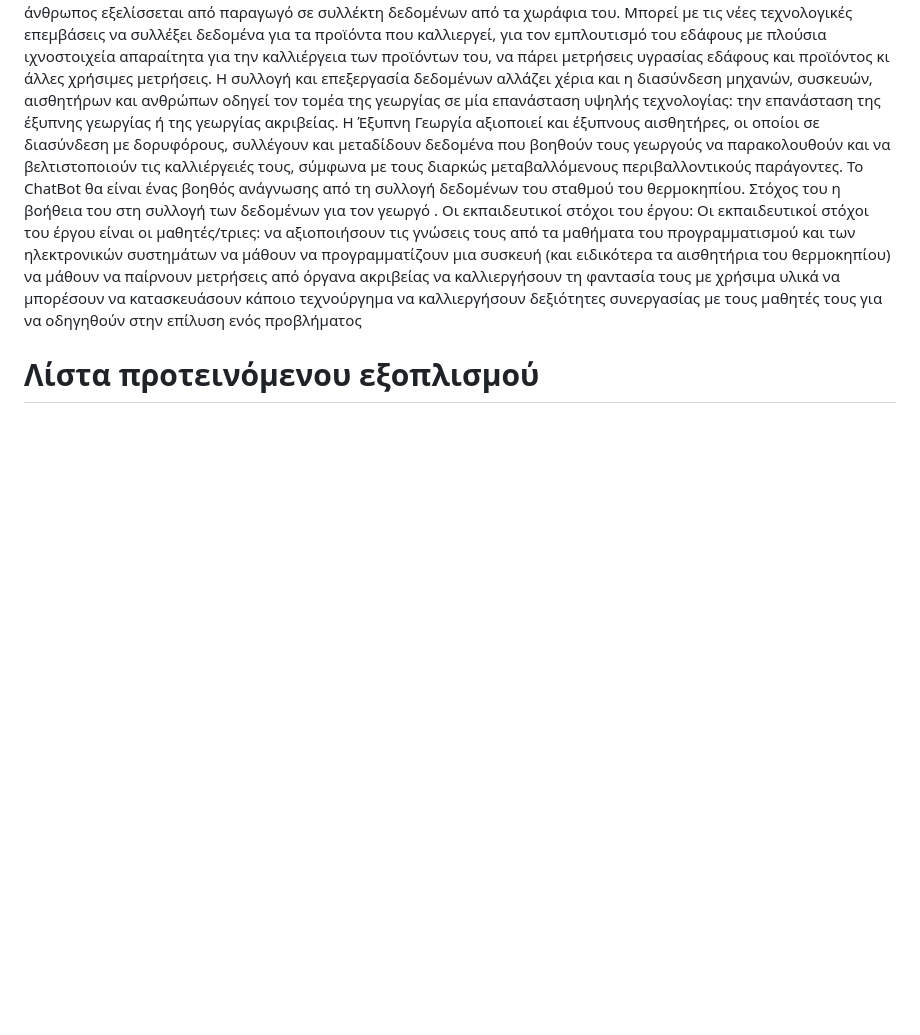
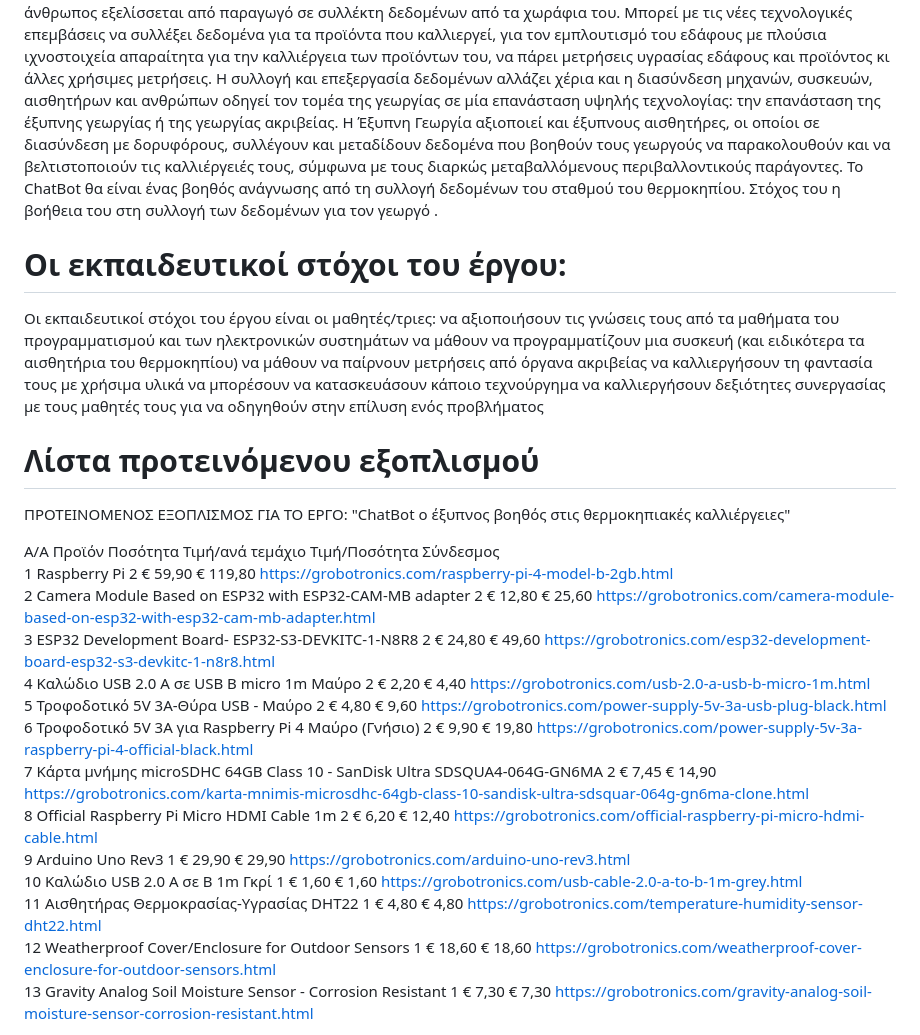
Before and after one commit to esperinoepalierapetras/chatbot-Greenhouse, a Markdown page: README.md, the part around one of its changes. Rendered like a GitHub page; blank space fills up the shorter version.

```diff
--- a/README.md
+++ b/README.md
@@ -6,12 +6,42 @@ Chatbot the intelligent assistant in greenhouse crops
 Η Έξυπνη Γεωργία αξιοποιεί και έξυπνους αισθητήρες, οι οποίοι σε διασύνδεση με δορυφόρους, συλλέγουν και μεταδίδουν δεδομένα που βοηθούν τους γεωργούς να παρακολουθούν και να βελτιστοποιούν τις καλλιέργειές τους, σύμφωνα με τους διαρκώς μεταβαλλόμενους περιβαλλοντικούς παράγοντες.
 Το ChatBot θα είναι ένας βοηθός ανάγνωσης από τη συλλογή δεδομένων του σταθμού του θερμοκηπίου.
 Στόχος του η βοήθεια του στη συλλογή των δεδομένων για τον γεωργό .
-Οι εκπαιδευτικοί στόχοι του έργου:
+# Οι εκπαιδευτικοί στόχοι του έργου:
 Οι εκπαιδευτικοί στόχοι του έργου είναι οι μαθητές/τριες:
-να αξιοποιήσουν τις γνώσεις τους από τα μαθήματα του προγραμματισμού και των ηλεκτρονικών συστημάτων
-να μάθουν να προγραμματίζουν μια συσκευή (και ειδικότερα τα αισθητήρια του θερμοκηπίου)
-να μάθουν να παίρνουν μετρήσεις από όργανα ακριβείας
-να καλλιεργήσουν τη φαντασία τους
-με χρήσιμα υλικά να μπορέσουν να κατασκευάσουν κάποιο τεχνούργημα
-να καλλιεργήσουν δεξιότητες συνεργασίας με τους μαθητές τους για να οδηγηθούν στην επίλυση ενός προβλήματος
+  να αξιοποιήσουν τις γνώσεις τους από τα μαθήματα του προγραμματισμού και των ηλεκτρονικών συστημάτων
+  να μάθουν να προγραμματίζουν μια συσκευή (και ειδικότερα τα αισθητήρια του θερμοκηπίου)
+  να μάθουν να παίρνουν μετρήσεις από όργανα ακριβείας
+  να καλλιεργήσουν τη φαντασία τους
+  με χρήσιμα υλικά να μπορέσουν να κατασκευάσουν κάποιο τεχνούργημα
+  να καλλιεργήσουν δεξιότητες συνεργασίας με τους μαθητές τους για να οδηγηθούν στην επίλυση ενός προβλήματος
 # Λίστα προτεινόμενου εξοπλισμού
+ΠΡΟΤΕΙΝΟΜΕΝΟΣ ΕΞΟΠΛΙΣΜΟΣ ΓΙΑ ΤΟ ΕΡΓΟ: "ChatBot ο έξυπνος βοηθός στις θερμοκηπιακές καλλιέργειες"
+
+
+Α/Α	Προϊόν	                                                       Ποσότητα	    Τιμή/ανά τεμάχιο	   Τιμή/Ποσότητα	     Σύνδεσμος
+1	Raspberry Pi	                                                      2	           € 59,90	             € 119,80	          https://grobotronics.com/raspberry-pi-4-model-b-2gb.html
+2	Camera Module Based
+on ESP32 with ESP32-CAM-MB adapter	                                  2	           € 12,80	             € 25,60	          https://grobotronics.com/camera-module-based-on-esp32-with-esp32-cam-mb-adapter.html
+3	ESP32 Development Board-
+ESP32-S3-DEVKITC-1-N8R8	                                              2	           € 24,80	             € 49,60	          https://grobotronics.com/esp32-development-board-esp32-s3-devkitc-1-n8r8.html
+4	Καλώδιο USB 2.0 A σε
+USB B micro 1m Μαύρο	                                                2	           € 2,20	               € 4,40	            https://grobotronics.com/usb-2.0-a-usb-b-micro-1m.html
+5	Τροφοδοτικό 5V 3A-Θύρα USB - Μαύρο	                                2	           € 4,80	               € 9,60	            https://grobotronics.com/power-supply-5v-3a-usb-plug-black.html
+6	Τροφοδοτικό 5V 3A για
+Raspberry Pi 4 Μαύρο (Γνήσιο)	                                        2	           € 9,90	               € 19,80	          https://grobotronics.com/power-supply-5v-3a-raspberry-pi-4-official-black.html
+7	Κάρτα μνήμης microSDHC 64GB
+Class 10 - SanDisk Ultra SDSQUA4-064G-GN6MA	                          2	           € 7,45	               € 14,90	          https://grobotronics.com/karta-mnimis-microsdhc-64gb-class-10-sandisk-ultra-sdsquar-064g-gn6ma-clone.html
+8	Official Raspberry Pi Micro HDMI Cable 1m	                          2	           € 6,20	               € 12,40	          https://grobotronics.com/official-raspberry-pi-micro-hdmi-cable.html
+9	Arduino Uno Rev3	                                                  1	           € 29,90	             € 29,90	          https://grobotronics.com/arduino-uno-rev3.html
+10	Καλώδιο USB 2.0 A σε B 1m Γκρί	                                  1	           € 1,60	               € 1,60	            https://grobotronics.com/usb-cable-2.0-a-to-b-1m-grey.html
+11	Αισθητήρας Θερμοκρασίας-Υγρασίας DHT22	                          1	           € 4,80	               € 4,80	            https://grobotronics.com/temperature-humidity-sensor-dht22.html
+12	Weatherproof Cover/Enclosure for Outdoor Sensors	                1	           € 18,60	             € 18,60	          https://grobotronics.com/weatherproof-cover-enclosure-for-outdoor-sensors.html
+13	Gravity Analog Soil Moisture Sensor - Corrosion Resistant	        1	           € 7,30	               € 7,30	            https://grobotronics.com/gravity-analog-soil-moisture-sensor-corrosion-resistant.html
+
+
+
+
+
+
+
+
```
Also changed, not shown: other parts of README.md (+2 -0 lines).
